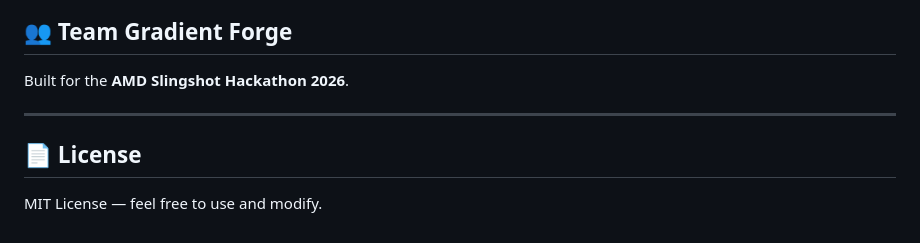
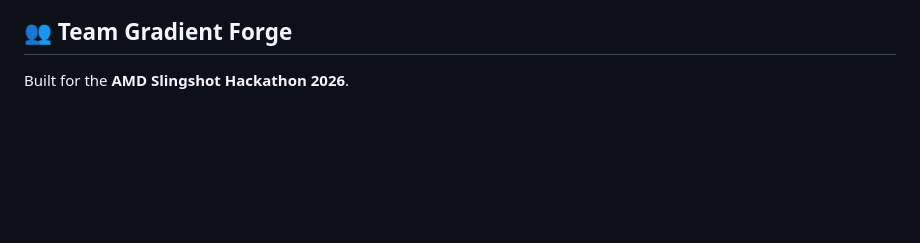
Before and after one commit to DarkAngel2009/AMD-hackathon-Gradient-forge-team-, a Markdown page: README.md, the part around the change. Drawn GitHub-style; blank space fills up the shorter version.

Commit message:
docs: Remove license section

```diff
--- a/README.md
+++ b/README.md
@@ -146,9 +146,3 @@ Each architecture is evaluated by the LLM across **8 dimensions**:
 ## 👥 Team Gradient Forge
 
 Built for the **AMD Slingshot Hackathon 2026**.
-
----
-
-## 📄 License
-
-MIT License — feel free to use and modify.
```
